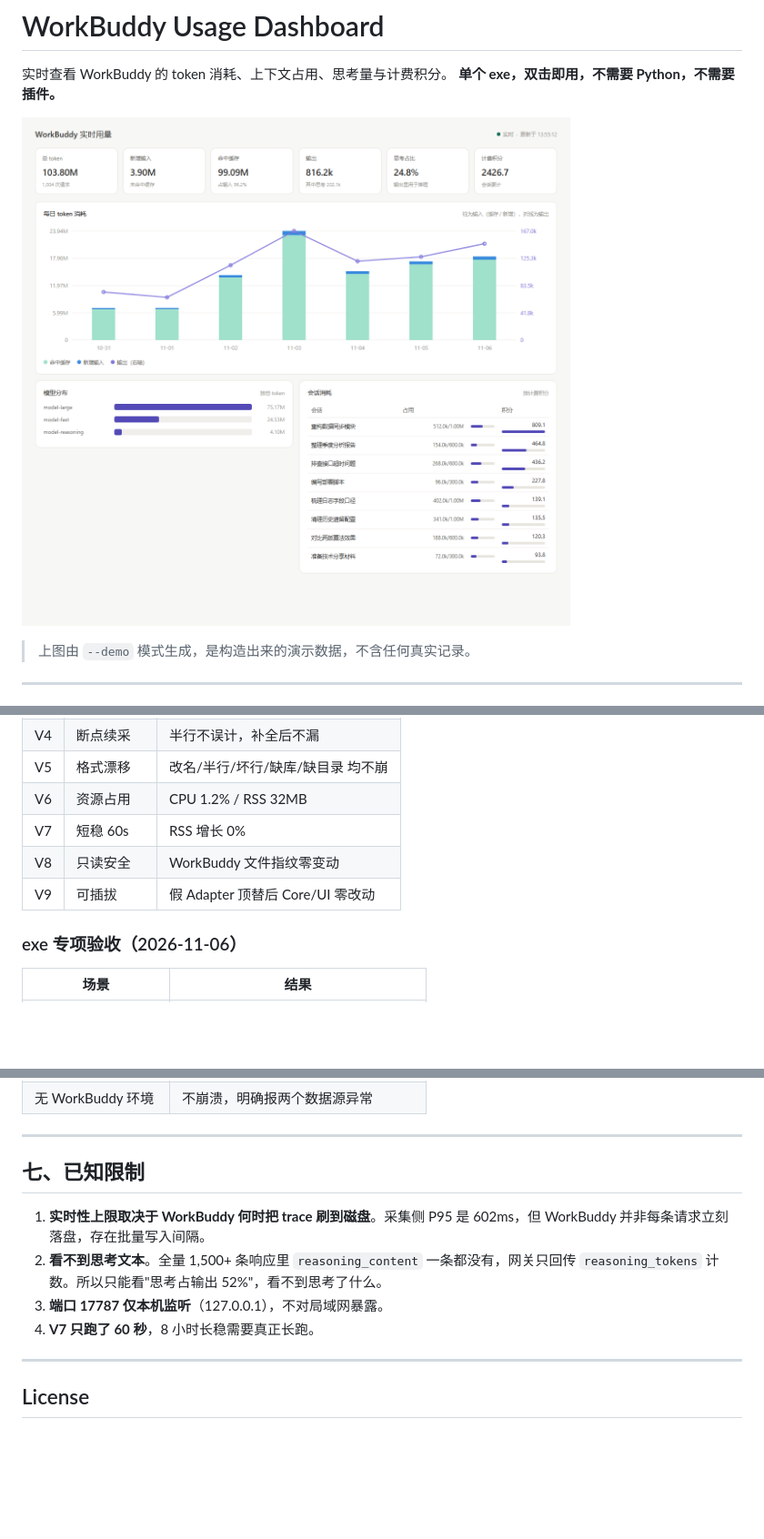
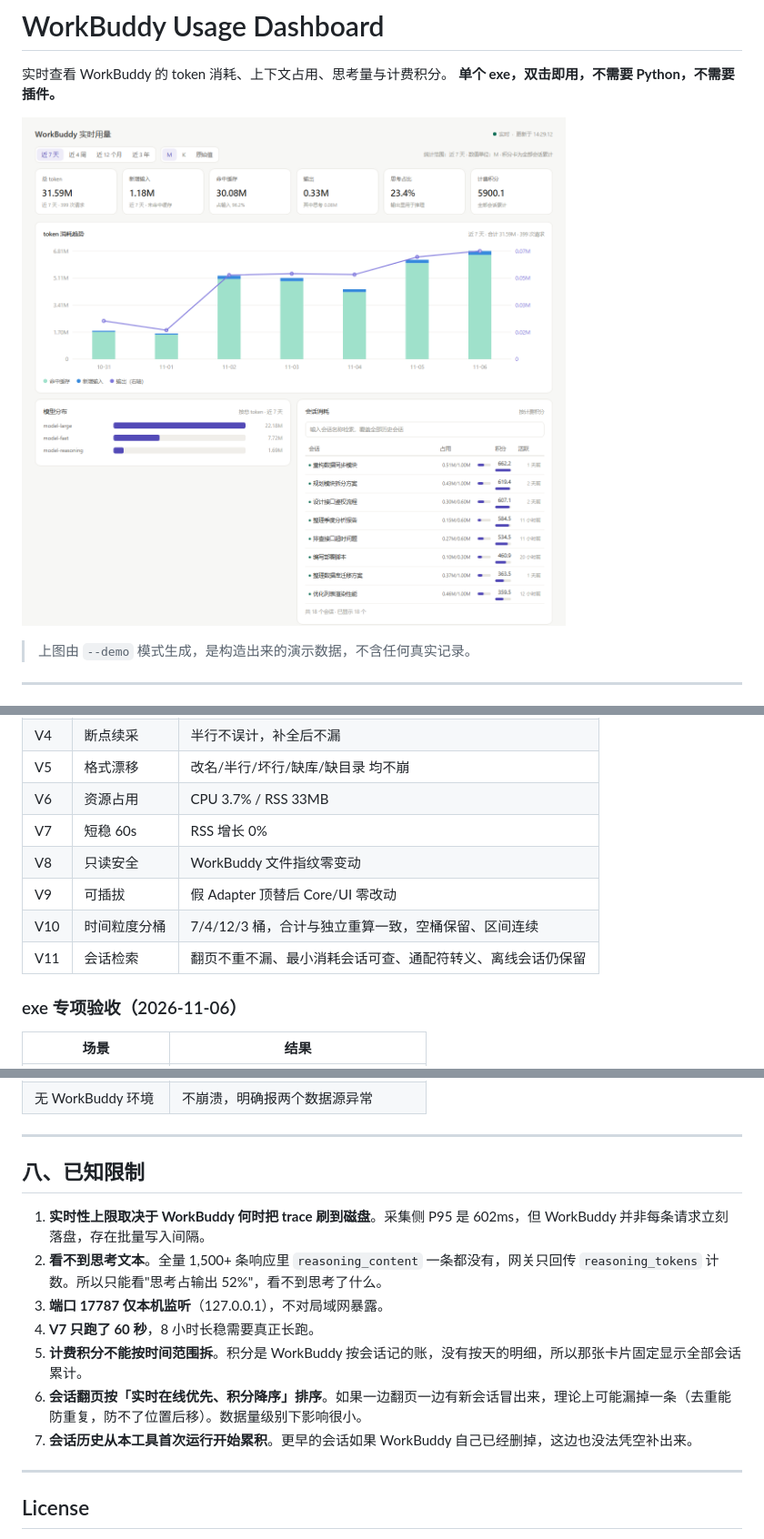
Before and after one commit to dellzou/workbuddy-usage-dashboard, a Markdown page: README.md, 3 parts joined by grey strips. Shown at 91% size. GitHub-like rendering; pictures changed too: docs/screenshot.png; blank space fills up the shorter version.

```diff
--- a/README.md
+++ b/README.md
@@ -187,10 +230,12 @@ python verify.py v3 v9    # 指定项
 | V3 | 实时延迟 | P50 397ms / P95 602ms |
 | V4 | 断点续采 | 半行不误计，补全后不漏 |
 | V5 | 格式漂移 | 改名/半行/坏行/缺库/缺目录 均不崩 |
-| V6 | 资源占用 | CPU 1.2% / RSS 32MB |
+| V6 | 资源占用 | CPU 3.7% / RSS 33MB |
 | V7 | 短稳 60s | RSS 增长 0% |
 | V8 | 只读安全 | WorkBuddy 文件指纹零变动 |
 | V9 | 可插拔 | 假 Adapter 顶替后 Core/UI 零改动 |
+| V10 | 时间粒度分桶 | 7/4/12/3 桶，合计与独立重算一致，空桶保留、区间连续 |
+| V11 | 会话检索 | 翻页不重不漏、最小消耗会话可查、通配符转义、离线会话仍保留 |
 
 ### exe 专项验收（2026-11-06）
 
@@ -205,12 +250,15 @@ python verify.py v3 v9    # 指定项
 
 ---
 
-## 七、已知限制
+## 八、已知限制
 
 1. **实时性上限取决于 WorkBuddy 何时把 trace 刷到磁盘**。采集侧 P95 是 602ms，但 WorkBuddy 并非每条请求立刻落盘，存在批量写入间隔。
 2. **看不到思考文本**。全量 1,500+ 条响应里 `reasoning_content` 一条都没有，网关只回传 `reasoning_tokens` 计数。所以只能看"思考占输出 52%"，看不到思考了什么。
 3. **端口 17787 仅本机监听**（127.0.0.1），不对局域网暴露。
 4. **V7 只跑了 60 秒**，8 小时长稳需要真正长跑。
+5. **计费积分不能按时间范围拆**。积分是 WorkBuddy 按会话记的账，没有按天的明细，所以那张卡片固定显示全部会话累计。
+6. **会话翻页按「实时在线优先、积分降序」排序**。如果一边翻页一边有新会话冒出来，理论上可能漏掉一条（去重能防重复，防不了位置后移）。数据量级别下影响很小。
+7. **会话历史从本工具首次运行开始累积**。更早的会话如果 WorkBuddy 自己已经删掉，这边也没法凭空补出来。
 
 ---
 
```
Also changed, not shown: other parts of README.md (+48 -5 lines), 5 other files.
